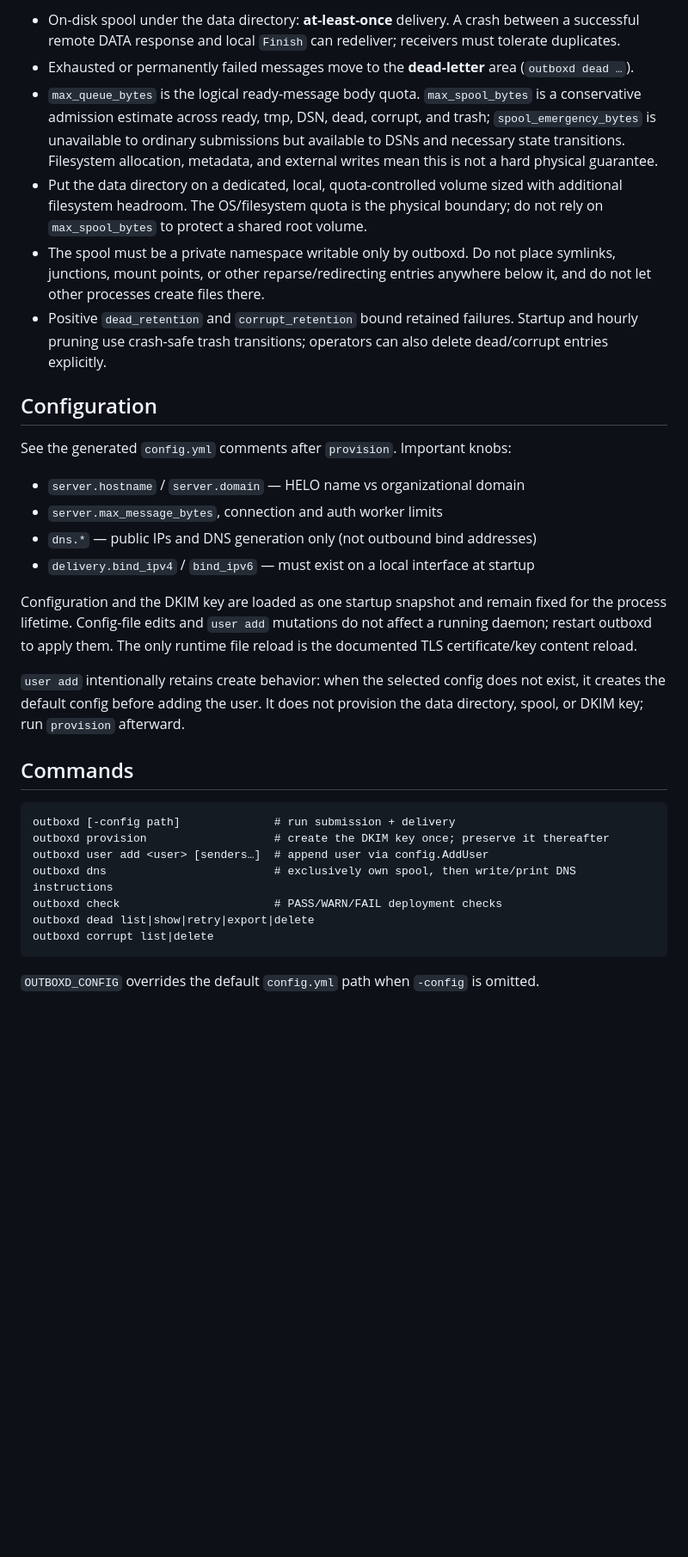
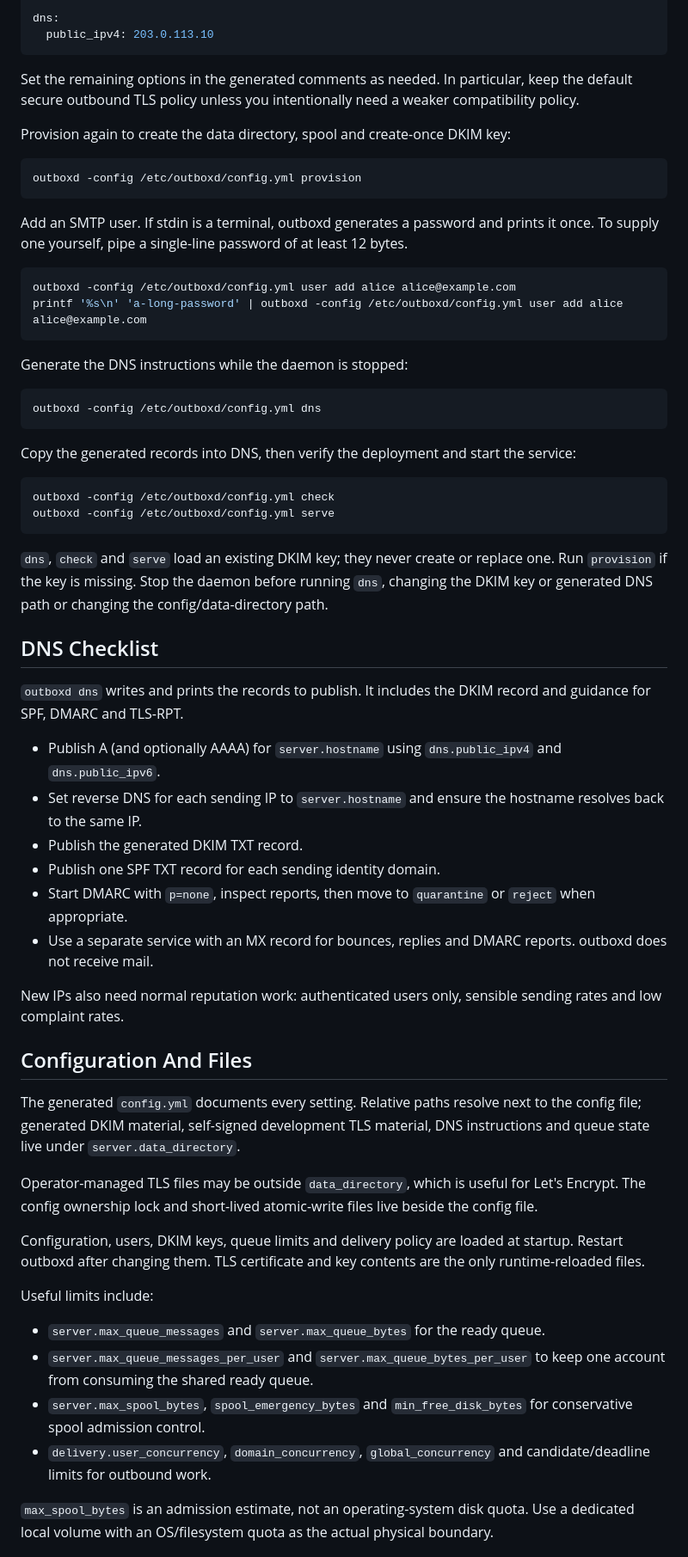
Before and after one commit to coalaura/outboxd, a Markdown page: README.md, the part around one of its changes. Shown at 86% size. GitHub-like rendering; blank space fills up the shorter version.

````diff
--- a/README.md
+++ b/README.md
@@ -72,33 +40,64 @@ On Unix, the config and generated DKIM private key must be regular, non-symlink
-- On-disk spool under the data directory: **at-least-once** delivery. A crash between a successful remote DATA response and local `Finish` can redeliver; receivers must tolerate duplicates.
-- Exhausted or permanently failed messages move to the **dead-letter** area (`outboxd dead …`).
-- `max_queue_bytes` is the logical ready-message body quota. `max_spool_bytes` is a conservative admission estimate across ready, tmp, DSN, dead, corrupt, and trash; `spool_emergency_bytes` is unavailable to ordinary submissions but available to DSNs and necessary state transitions. Filesystem allocation, metadata, and external writes mean this is not a hard physical guarantee.
-- Put the data directory on a dedicated, local, quota-controlled volume sized with additional filesystem headroom. The OS/filesystem quota is the physical boundary; do not rely on `max_spool_bytes` to protect a shared root volume.
-- The spool must be a private namespace writable only by outboxd. Do not place symlinks, junctions, mount points, or other reparse/redirecting entries anywhere below it, and do not let other processes create files there.
-- Positive `dead_retention` and `corrupt_retention` bound retained failures. Startup and hourly pruning use crash-safe trash transitions; operators can also delete dead/corrupt entries explicitly.
-
-## Configuration
-
-See the generated `config.yml` comments after `provision`. Important knobs:
-
-- `server.hostname` / `server.domain` — HELO name vs organizational domain
-- `server.max_message_bytes`, connection and auth worker limits
-- `dns.*` — public IPs and DNS generation only (not outbound bind addresses)
-- `delivery.bind_ipv4` / `bind_ipv6` — must exist on a local interface at startup
-
-Configuration and the DKIM key are loaded as one startup snapshot and remain fixed for the process lifetime. Config-file edits and `user add` mutations do not affect a running daemon; restart outboxd to apply them. The only runtime file reload is the documented TLS certificate/key content reload.
-
-`user add` intentionally retains create behavior: when the selected config does not exist, it creates the default config before adding the user. It does not provision the data directory, spool, or DKIM key; run `provision` afterward.
-
-## Commands
-
-```
-outboxd [-config path]              # run submission + delivery
-outboxd provision                   # create the DKIM key once; preserve it thereafter
-outboxd user add <user> [senders…]  # append user via config.AddUser
-outboxd dns                         # exclusively own spool, then write/print DNS instructions
-outboxd check                       # PASS/WARN/FAIL deployment checks
-outboxd dead list|show|retry|export|delete
-outboxd corrupt list|delete
+dns:
+  public_ipv4: 203.0.113.10
 ```
 
-`OUTBOXD_CONFIG` overrides the default `config.yml` path when `-config` is omitted.
+Set the remaining options in the generated comments as needed. In particular, keep the default secure outbound TLS policy unless you intentionally need a weaker compatibility policy.
+
+Provision again to create the data directory, spool and create-once DKIM key:
+
+```bash
+outboxd -config /etc/outboxd/config.yml provision
+```
+
+Add an SMTP user. If stdin is a terminal, outboxd generates a password and prints it once. To supply one yourself, pipe a single-line password of at least 12 bytes.
+
+```bash
+outboxd -config /etc/outboxd/config.yml user add alice alice@example.com
+printf '%s\n' 'a-long-password' | outboxd -config /etc/outboxd/config.yml user add alice alice@example.com
+```
+
+Generate the DNS instructions while the daemon is stopped:
+
+```bash
+outboxd -config /etc/outboxd/config.yml dns
+```
+
+Copy the generated records into DNS, then verify the deployment and start the service:
+
+```bash
+outboxd -config /etc/outboxd/config.yml check
+outboxd -config /etc/outboxd/config.yml serve
+```
+
+`dns`, `check` and `serve` load an existing DKIM key; they never create or replace one. Run `provision` if the key is missing. Stop the daemon before running `dns`, changing the DKIM key or generated DNS path or changing the config/data-directory path.
+
+## DNS Checklist
+
+`outboxd dns` writes and prints the records to publish. It includes the DKIM record and guidance for SPF, DMARC and TLS-RPT.
+
+- Publish A (and optionally AAAA) for `server.hostname` using `dns.public_ipv4` and `dns.public_ipv6`.
+- Set reverse DNS for each sending IP to `server.hostname` and ensure the hostname resolves back to the same IP.
+- Publish the generated DKIM TXT record.
+- Publish one SPF TXT record for each sending identity domain.
+- Start DMARC with `p=none`, inspect reports, then move to `quarantine` or `reject` when appropriate.
+- Use a separate service with an MX record for bounces, replies and DMARC reports. outboxd does not receive mail.
+
+New IPs also need normal reputation work: authenticated users only, sensible sending rates and low complaint rates.
+
+## Configuration And Files
+
+The generated `config.yml` documents every setting. Relative paths resolve next to the config file; generated DKIM material, self-signed development TLS material, DNS instructions and queue state live under `server.data_directory`.
+
+Operator-managed TLS files may be outside `data_directory`, which is useful for Let's Encrypt. The config ownership lock and short-lived atomic-write files live beside the config file.
+
+Configuration, users, DKIM keys, queue limits and delivery policy are loaded at startup. Restart outboxd after changing them. TLS certificate and key contents are the only runtime-reloaded files.
+
+Useful limits include:
+
+- `server.max_queue_messages` and `server.max_queue_bytes` for the ready queue.
+- `server.max_queue_messages_per_user` and `server.max_queue_bytes_per_user` to keep one account from consuming the shared ready queue.
+- `server.max_spool_bytes`, `spool_emergency_bytes` and `min_free_disk_bytes` for conservative spool admission control.
+- `delivery.user_concurrency`, `domain_concurrency`, `global_concurrency` and candidate/deadline limits for outbound work.
+
+`max_spool_bytes` is an admission estimate, not an operating-system disk quota. Use a dedicated local volume with an OS/filesystem quota as the actual physical boundary.
+
````
Also changed, not shown: other parts of README.md (+58 -56 lines).
